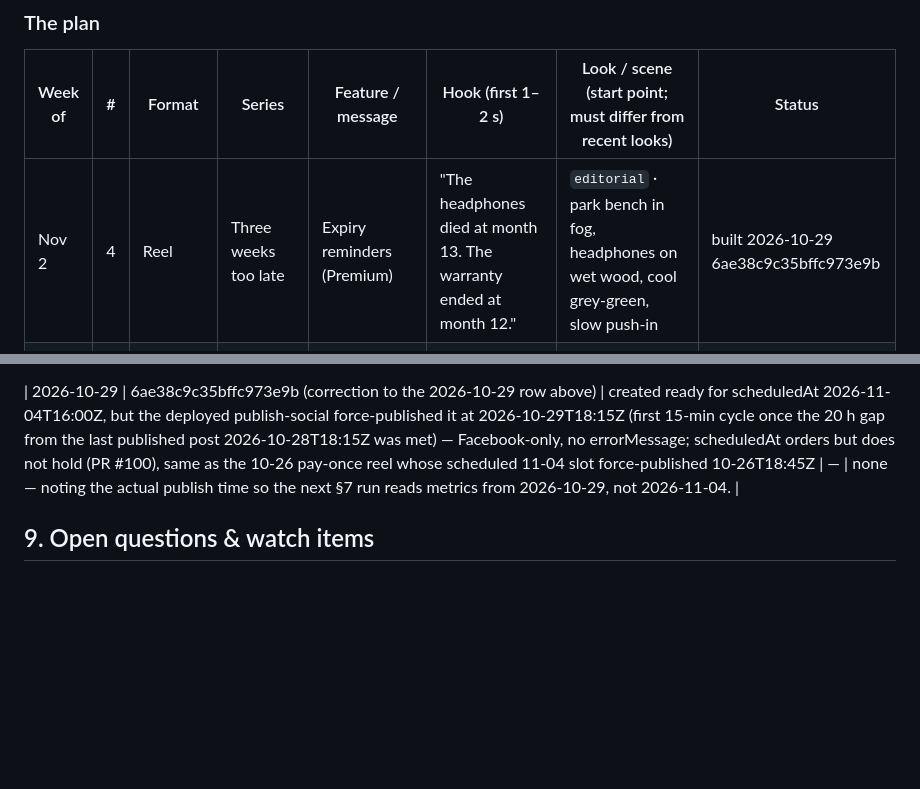
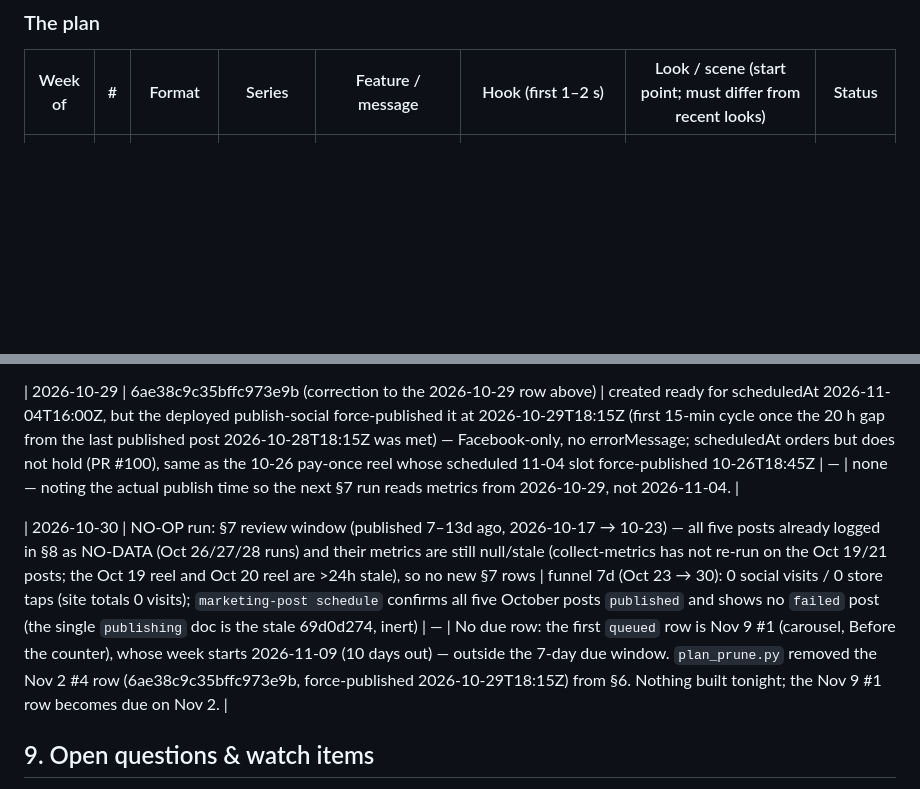
Before and after one commit to 12fdk/wrnty.12f.dk, a Markdown page: marketing.md, 2 parts joined by grey strips. Drawn GitHub-style; blank space fills up the shorter version.

Commit message:
wrnty social: NO-OP 2026-10-30 (no due row; Nov 2 #4 pruned after force-publish)

```diff
--- a/marketing.md
+++ b/marketing.md
@@ -323,7 +323,6 @@ November).
 
 | Week of | # | Format | Series | Feature / message | Hook (first 1–2 s) | Look / scene (start point; must differ from recent looks) | Status |
 |---|---|---|---|---|---|---|---|
-| Nov 2 | 4 | Reel | Three weeks too late | Expiry reminders (Premium) | "The headphones died at month 13. The warranty ended at month 12." | `editorial` · park bench in fog, headphones on wet wood, cool grey-green, slow push-in | built 2026-10-29 6ae38c9c35bffc973e9b |
 | Nov 9 | 1 | Carousel | Before the counter | Extended warranty: decide before Black Friday | "Black Friday TV in your cart. Do you need the extended warranty?" | living room, TV off (black glass) on an oak sideboard, soft north light, amber throw | queued |
 | Nov 9 | 2 | Reel | The proof kit | Add an item in seconds | "Singles' Day parcels arrive. Log each one before the box goes out." | `clean` · student-flat floor, three parcels opened by hands only, crisp daylight, kraft and green | queued |
 | Nov 9 | 3 | Carousel | Make it last | Coffee machine care (generic; check the manual) | "The coffee machine is two winters old. Descale it before it decides for you." | pantry corner at dawn, steam, blue early light, brass kettle, oat linen | queued |
@@ -485,6 +484,8 @@ Append-only. Newest at bottom. Never edit or delete rows.
 
 | 2026-10-29 | 6ae38c9c35bffc973e9b (correction to the 2026-10-29 row above) | created ready for scheduledAt 2026-11-04T16:00Z, but the deployed publish-social force-published it at 2026-10-29T18:15Z (first 15-min cycle once the 20 h gap from the last published post 2026-10-28T18:15Z was met) — Facebook-only, no errorMessage; scheduledAt orders but does not hold (PR #100), same as the 10-26 pay-once reel whose scheduled 11-04 slot force-published 10-26T18:45Z | — | none — noting the actual publish time so the next §7 run reads metrics from 2026-10-29, not 2026-11-04. |
 
+| 2026-10-30 | NO-OP run: §7 review window (published 7–13d ago, 2026-10-17 → 10-23) — all five posts already logged in §8 as NO-DATA (Oct 26/27/28 runs) and their metrics are still null/stale (collect-metrics has not re-run on the Oct 19/21 posts; the Oct 19 reel and Oct 20 reel are >24h stale), so no new §7 rows | funnel 7d (Oct 23 → 30): 0 social visits / 0 store taps (site totals 0 visits); `marketing-post schedule` confirms all five October posts `published` and shows no `failed` post (the single `publishing` doc is the stale 69d0d274, inert) | — | No due row: the first `queued` row is Nov 9 #1 (carousel, Before the counter), whose week starts 2026-11-09 (10 days out) — outside the 7-day due window. `plan_prune.py` removed the Nov 2 #4 row (6ae38c9c35bffc973e9b, force-published 2026-10-29T18:15Z) from §6. Nothing built tonight; the Nov 9 #1 row becomes due on Nov 2. |
+
 ## 9. Open questions & watch items
 
 - **Instagram / Facebook account unknown** (owner: *Robert*) — the app record's
```
Also changed, not shown: other parts of marketing.md (+1 -1 lines).
